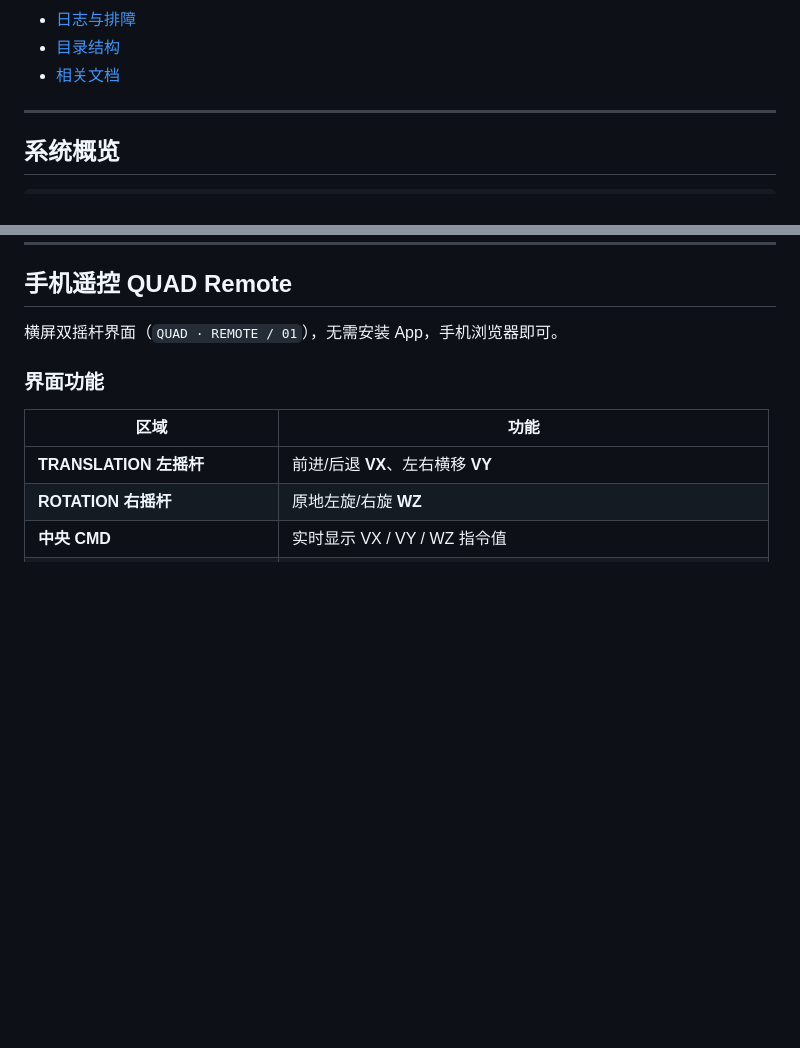
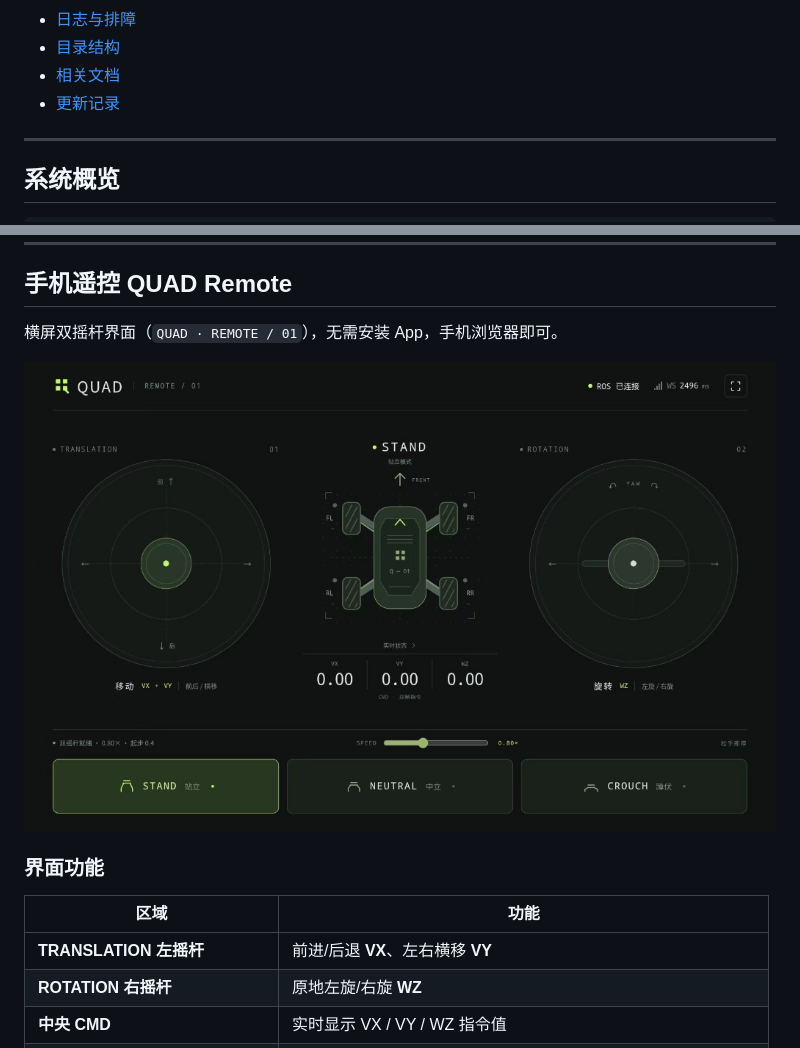
Before and after one commit to liu-big/robot_ws, a Markdown page: README.md, 2 parts joined by grey strips. Drawn GitHub-style; pictures changed too: docs/images/quad-remote-ui.png (added); blank space fills up the shorter version.

```diff
--- a/README.md
+++ b/README.md
@@ -22,6 +22,7 @@ Ubuntu 22.04 · ROS2 Humble · 灵足 RS03（8 关节）+ 大疆 C620 麦轮（c
 - [日志与排障](#日志与排障)
 - [目录结构](#目录结构)
 - [相关文档](#相关文档)
+- [更新记录](#更新记录)
 
 ---
 
@@ -199,6 +200,8 @@ pkill -f quad_remote/server.py
 ## 手机遥控 QUAD Remote
 
 横屏双摇杆界面（`QUAD · REMOTE / 01`），无需安装 App，手机浏览器即可。
+
+![QUAD Remote 手机遥控界面](docs/images/quad-remote-ui.png)
 
 ### 界面功能
 
```
Also changed, not shown: docs/quad_remote.md (added, +81 -0 lines), docs/scripts.md (+126 -14 lines), quad_remote/README.md (+2 -0 lines).
